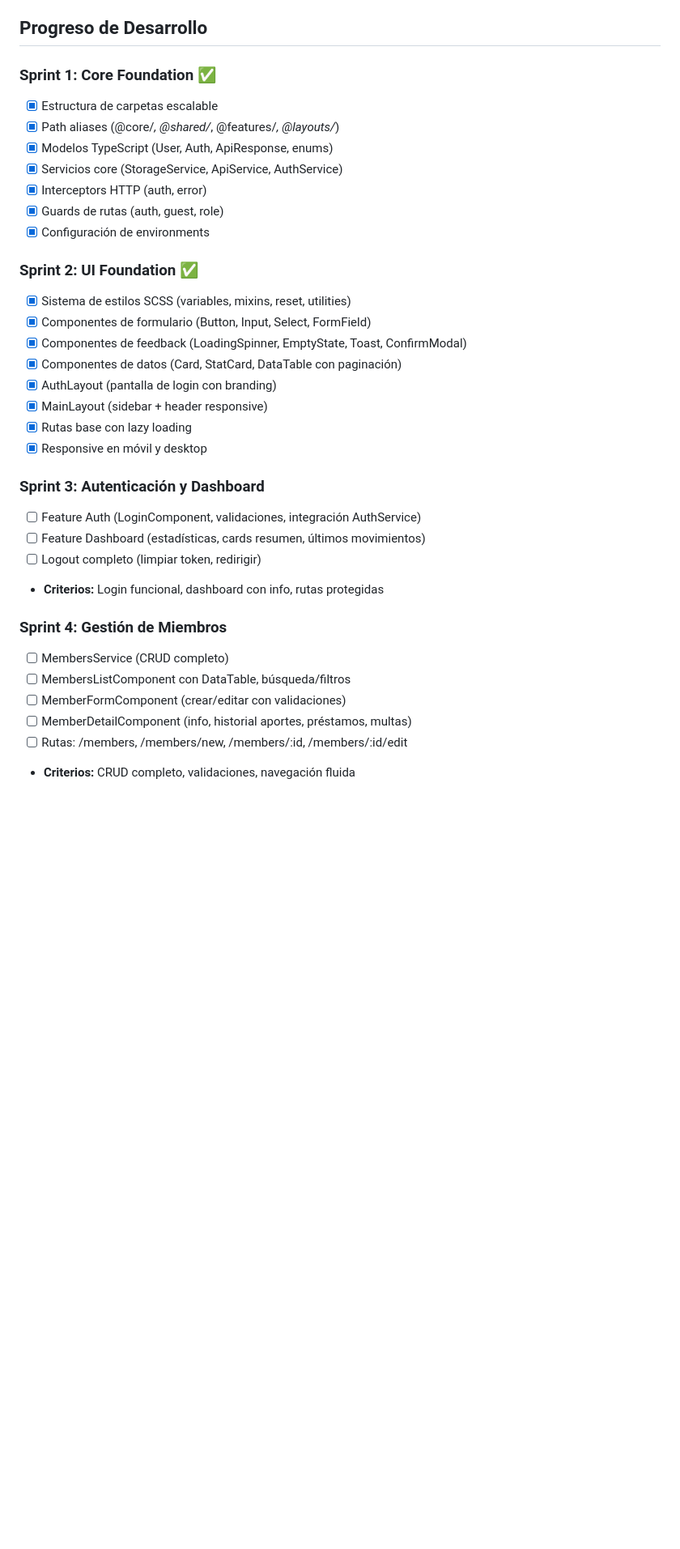
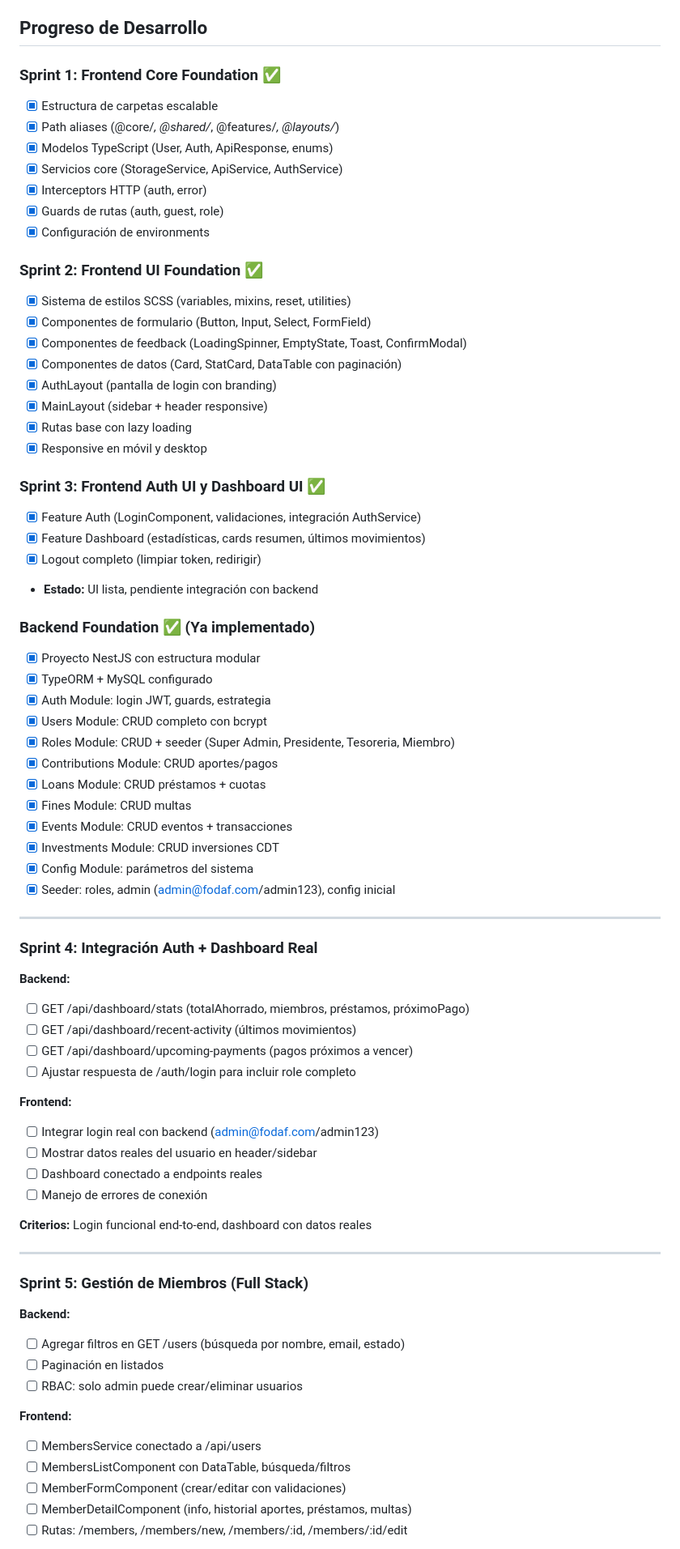
Before and after one commit to DavidMedina16/Fodaf, a Markdown page: CLAUDE.md, the part around one of its changes. Shown at 81% size. GitHub-like rendering; blank space fills up the shorter version.

```diff
--- a/CLAUDE.md
+++ b/CLAUDE.md
@@ -173,7 +173,7 @@ pnpm start            # Servidor de desarrollo
 
 ## Progreso de Desarrollo
 
-### Sprint 1: Core Foundation ✅
+### Sprint 1: Frontend Core Foundation ✅
 - [x] Estructura de carpetas escalable
 - [x] Path aliases (@core/*, @shared/*, @features/*, @layouts/*)
 - [x] Modelos TypeScript (User, Auth, ApiResponse, enums)
@@ -182,7 +182,7 @@ pnpm start            # Servidor de desarrollo
 - [x] Guards de rutas (auth, guest, role)
 - [x] Configuración de environments
 
-### Sprint 2: UI Foundation ✅
+### Sprint 2: Frontend UI Foundation ✅
 - [x] Sistema de estilos SCSS (variables, mixins, reset, utilities)
 - [x] Componentes de formulario (Button, Input, Select, FormField)
 - [x] Componentes de feedback (LoadingSpinner, EmptyState, Toast, ConfirmModal)
@@ -192,17 +192,55 @@ pnpm start            # Servidor de desarrollo
 - [x] Rutas base con lazy loading
 - [x] Responsive en móvil y desktop
 
-### Sprint 3: Autenticación y Dashboard
-- [ ] Feature Auth (LoginComponent, validaciones, integración AuthService)
-- [ ] Feature Dashboard (estadísticas, cards resumen, últimos movimientos)
-- [ ] Logout completo (limpiar token, redirigir)
-- **Criterios:** Login funcional, dashboard con info, rutas protegidas
+### Sprint 3: Frontend Auth UI y Dashboard UI ✅
+- [x] Feature Auth (LoginComponent, validaciones, integración AuthService)
+- [x] Feature Dashboard (estadísticas, cards resumen, últimos movimientos)
+- [x] Logout completo (limpiar token, redirigir)
+- **Estado:** UI lista, pendiente integración con backend
 
-### Sprint 4: Gestión de Miembros
-- [ ] MembersService (CRUD completo)
+### Backend Foundation ✅ (Ya implementado)
+- [x] Proyecto NestJS con estructura modular
+- [x] TypeORM + MySQL configurado
+- [x] Auth Module: login JWT, guards, estrategia
+- [x] Users Module: CRUD completo con bcrypt
+- [x] Roles Module: CRUD + seeder (Super Admin, Presidente, Tesoreria, Miembro)
+- [x] Contributions Module: CRUD aportes/pagos
+- [x] Loans Module: CRUD préstamos + cuotas
+- [x] Fines Module: CRUD multas
+- [x] Events Module: CRUD eventos + transacciones
+- [x] Investments Module: CRUD inversiones CDT
+- [x] Config Module: parámetros del sistema
+- [x] Seeder: roles, admin (admin@fodaf.com/admin123), config inicial
+
+---
+
+### Sprint 4: Integración Auth + Dashboard Real
+**Backend:**
+- [ ] GET /api/dashboard/stats (totalAhorrado, miembros, préstamos, próximoPago)
+- [ ] GET /api/dashboard/recent-activity (últimos movimientos)
+- [ ] GET /api/dashboard/upcoming-payments (pagos próximos a vencer)
+- [ ] Ajustar respuesta de /auth/login para incluir role completo
+
+**Frontend:**
+- [ ] Integrar login real con backend (admin@fodaf.com/admin123)
+- [ ] Mostrar datos reales del usuario en header/sidebar
+- [ ] Dashboard conectado a endpoints reales
+- [ ] Manejo de errores de conexión
+
+**Criterios:** Login funcional end-to-end, dashboard con datos reales
+
+---
+
+### Sprint 5: Gestión de Miembros (Full Stack)
+**Backend:**
+- [ ] Agregar filtros en GET /users (búsqueda por nombre, email, estado)
+- [ ] Paginación en listados
+- [ ] RBAC: solo admin puede crear/eliminar usuarios
+
+**Frontend:**
+- [ ] MembersService conectado a /api/users
 - [ ] MembersListComponent con DataTable, búsqueda/filtros
 - [ ] MemberFormComponent (crear/editar con validaciones)
 - [ ] MemberDetailComponent (info, historial aportes, préstamos, multas)
 - [ ] Rutas: /members, /members/new, /members/:id, /members/:id/edit
-- **Criterios:** CRUD completo, validaciones, navegación fluida
 
```
Also changed, not shown: other parts of CLAUDE.md (+72 -21 lines).
